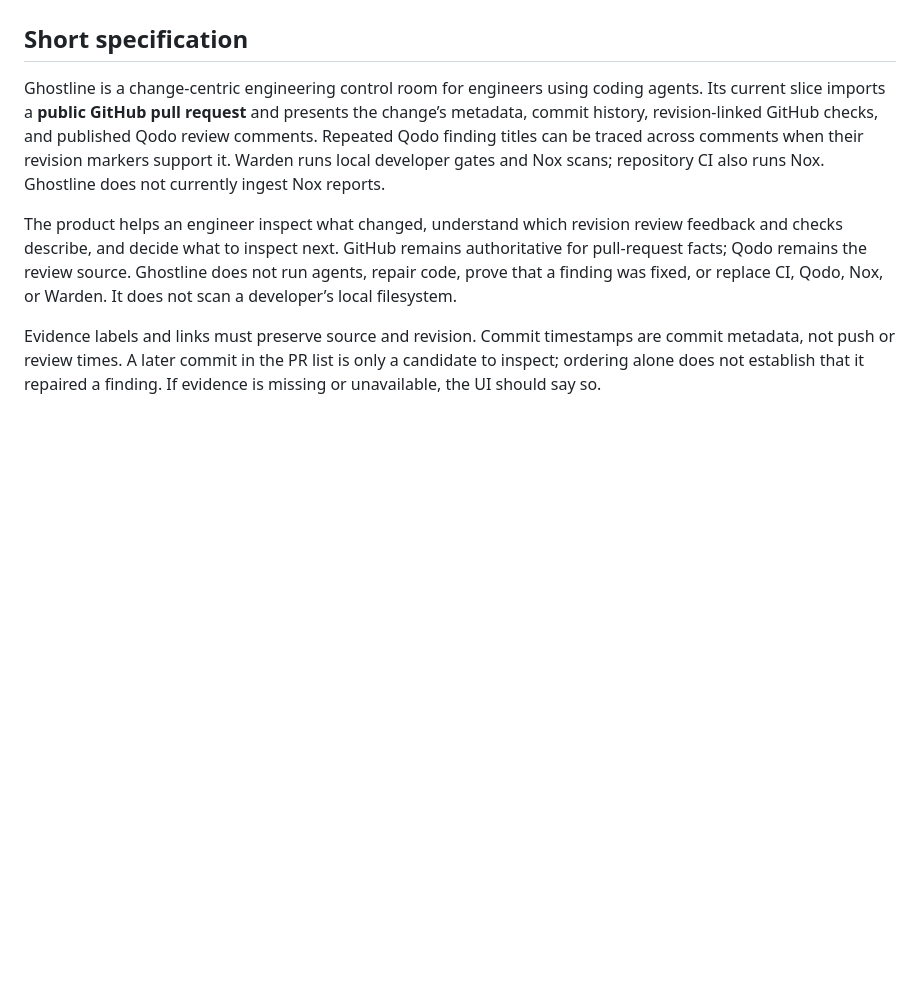
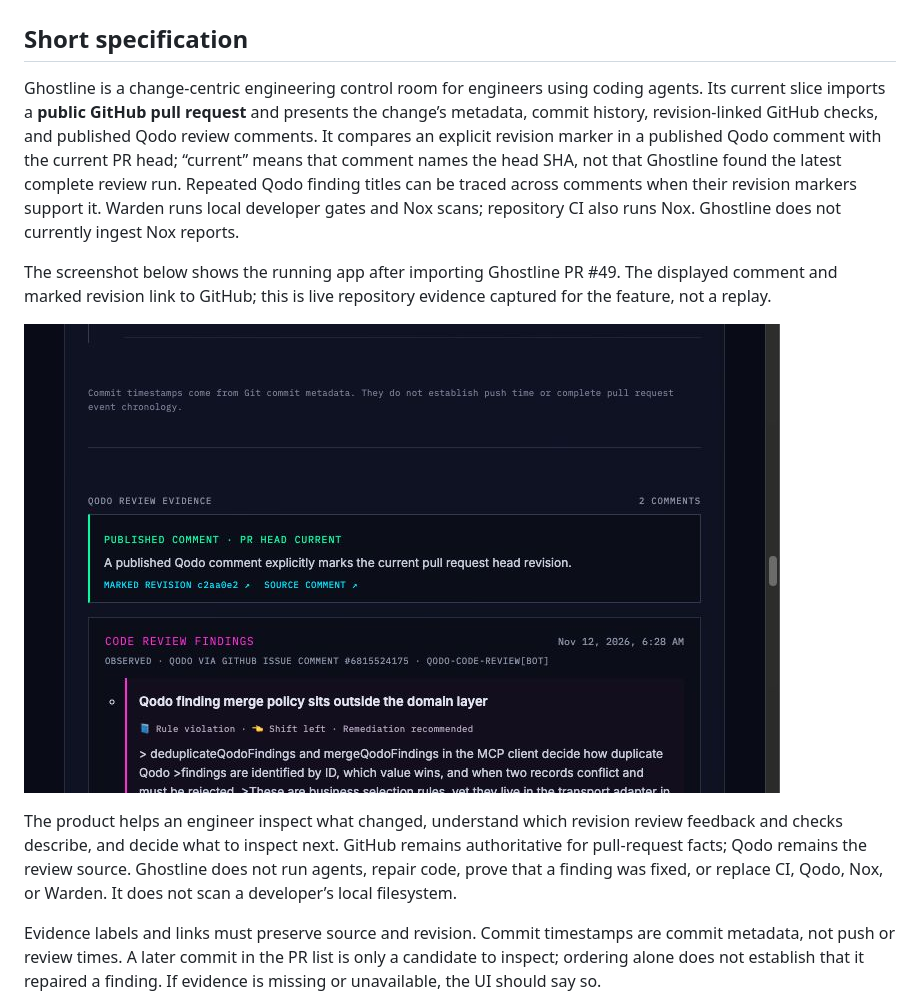
Before and after one commit to felixgeelhaar/ghostline, a Markdown page: docs/project-guide.md, the part around the change. Drawn GitHub-style; pictures changed too: docs/assets/qodo-head-comment-coverage.jpg (added); blank space fills up the shorter version.

Commit message:
feat: show Qodo comments against the current PR head

```diff
--- a/docs/project-guide.md
+++ b/docs/project-guide.md
@@ -2,7 +2,11 @@
 
 ## Short specification
 
-Ghostline is a change-centric engineering control room for engineers using coding agents. Its current slice imports a **public GitHub pull request** and presents the change’s metadata, commit history, revision-linked GitHub checks, and published Qodo review comments. Repeated Qodo finding titles can be traced across comments when their revision markers support it. Warden runs local developer gates and Nox scans; repository CI also runs Nox. Ghostline does not currently ingest Nox reports.
+Ghostline is a change-centric engineering control room for engineers using coding agents. Its current slice imports a **public GitHub pull request** and presents the change’s metadata, commit history, revision-linked GitHub checks, and published Qodo review comments. It compares an explicit revision marker in a published Qodo comment with the current PR head; “current” means that comment names the head SHA, not that Ghostline found the latest complete review run. Repeated Qodo finding titles can be traced across comments when their revision markers support it. Warden runs local developer gates and Nox scans; repository CI also runs Nox. Ghostline does not currently ingest Nox reports.
+
+The screenshot below shows the running app after importing Ghostline PR #49. The displayed comment and marked revision link to GitHub; this is live repository evidence captured for the feature, not a replay.
+
+![Ghostline showing published Qodo comment coverage for the current PR head, with links to the marked revision and source comment](assets/qodo-head-comment-coverage.jpg)
 
 The product helps an engineer inspect what changed, understand which revision review feedback and checks describe, and decide what to inspect next. GitHub remains authoritative for pull-request facts; Qodo remains the review source. Ghostline does not run agents, repair code, prove that a finding was fixed, or replace CI, Qodo, Nox, or Warden. It does not scan a developer’s local filesystem.
 
```
Also changed, not shown: 5 other files.
